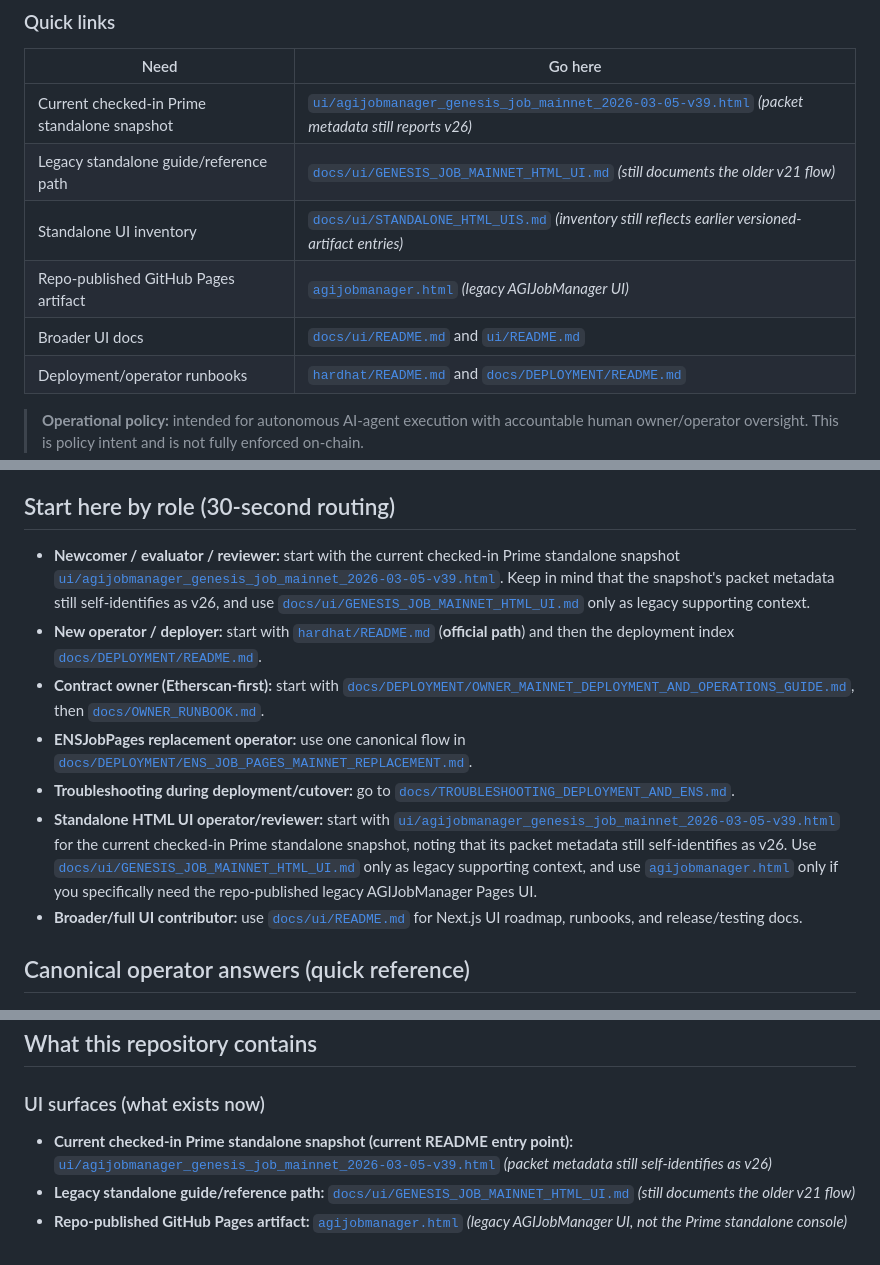
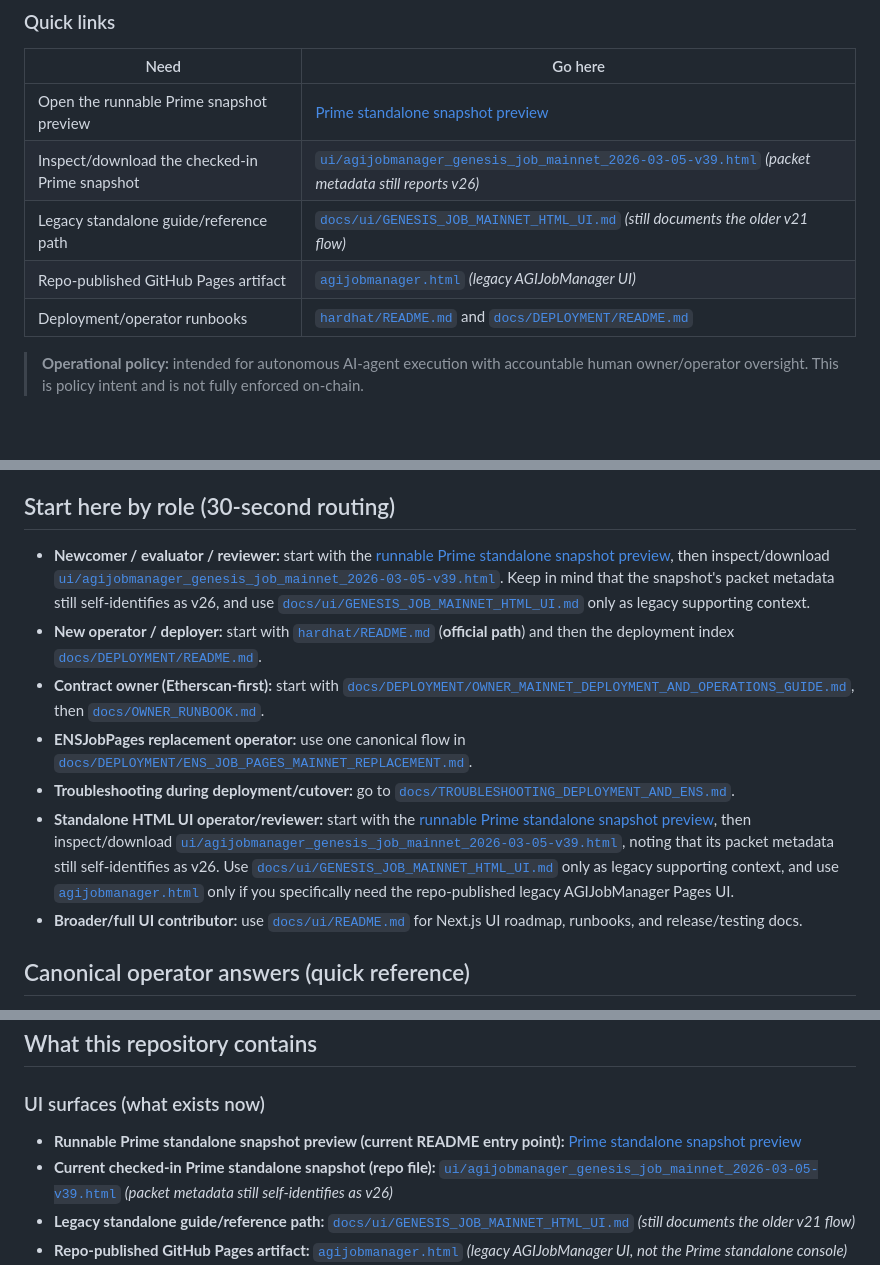
Before and after one commit to MontrealAI/AGIJobManagerPrime, a Markdown page: README.md, 3 parts joined by grey strips. Drawn GitHub-style; blank space fills up the shorter version.

Commit message:
Use runnable preview for Prime snapshot README link

```diff
--- a/README.md
+++ b/README.md
@@ -20,11 +20,10 @@ AGIJobManager Prime is an Ethereum smart-contract system for escrowed AGI work a
 
 | Need | Go here |
 | --- | --- |
-| Current checked-in Prime standalone snapshot | [`ui/agijobmanager_genesis_job_mainnet_2026-03-05-v39.html`](ui/agijobmanager_genesis_job_mainnet_2026-03-05-v39.html) *(packet metadata still reports v26)* |
+| Open the runnable Prime snapshot preview | [Prime standalone snapshot preview](https://htmlpreview.github.io/?https://raw.githubusercontent.com/MontrealAI/AGIJobManager/main/ui/agijobmanager_genesis_job_mainnet_2026-03-05-v39.html) |
+| Inspect/download the checked-in Prime snapshot | [`ui/agijobmanager_genesis_job_mainnet_2026-03-05-v39.html`](ui/agijobmanager_genesis_job_mainnet_2026-03-05-v39.html) *(packet metadata still reports v26)* |
 | Legacy standalone guide/reference path | [`docs/ui/GENESIS_JOB_MAINNET_HTML_UI.md`](docs/ui/GENESIS_JOB_MAINNET_HTML_UI.md) *(still documents the older v21 flow)* |
-| Standalone UI inventory | [`docs/ui/STANDALONE_HTML_UIS.md`](docs/ui/STANDALONE_HTML_UIS.md) *(inventory still reflects earlier versioned-artifact entries)* |
 | Repo-published GitHub Pages artifact | [`agijobmanager.html`](agijobmanager.html) *(legacy AGIJobManager UI)* |
-| Broader UI docs | [`docs/ui/README.md`](docs/ui/README.md) and [`ui/README.md`](ui/README.md) |
 | Deployment/operator runbooks | [`hardhat/README.md`](hardhat/README.md) and [`docs/DEPLOYMENT/README.md`](docs/DEPLOYMENT/README.md) |
 
 > **Operational policy:** intended for autonomous AI-agent execution with accountable human owner/operator oversight. This is policy intent and is not fully enforced on-chain.
@@ -43,12 +42,12 @@ Canonical deployment path for Prime is now **Hardhat** (`hardhat/scripts/deploy.
 
 ## Start here by role (30-second routing)
 
-- **Newcomer / evaluator / reviewer:** start with the current checked-in Prime standalone snapshot [`ui/agijobmanager_genesis_job_mainnet_2026-03-05-v39.html`](ui/agijobmanager_genesis_job_mainnet_2026-03-05-v39.html). Keep in mind that the snapshot's packet metadata still self-identifies as v26, and use [`docs/ui/GENESIS_JOB_MAINNET_HTML_UI.md`](docs/ui/GENESIS_JOB_MAINNET_HTML_UI.md) only as legacy supporting context.
+- **Newcomer / evaluator / reviewer:** start with the [runnable Prime standalone snapshot preview](https://htmlpreview.github.io/?https://raw.githubusercontent.com/MontrealAI/AGIJobManager/main/ui/agijobmanager_genesis_job_mainnet_2026-03-05-v39.html), then inspect/download [`ui/agijobmanager_genesis_job_mainnet_2026-03-05-v39.html`](ui/agijobmanager_genesis_job_mainnet_2026-03-05-v39.html). Keep in mind that the snapshot's packet metadata still self-identifies as v26, and use [`docs/ui/GENESIS_JOB_MAINNET_HTML_UI.md`](docs/ui/GENESIS_JOB_MAINNET_HTML_UI.md) only as legacy supporting context.
 - **New operator / deployer:** start with [`hardhat/README.md`](hardhat/README.md) (**official path**) and then the deployment index [`docs/DEPLOYMENT/README.md`](docs/DEPLOYMENT/README.md).
 - **Contract owner (Etherscan-first):** start with [`docs/DEPLOYMENT/OWNER_MAINNET_DEPLOYMENT_AND_OPERATIONS_GUIDE.md`](docs/DEPLOYMENT/OWNER_MAINNET_DEPLOYMENT_AND_OPERATIONS_GUIDE.md), then [`docs/OWNER_RUNBOOK.md`](docs/OWNER_RUNBOOK.md).
 - **ENSJobPages replacement operator:** use one canonical flow in [`docs/DEPLOYMENT/ENS_JOB_PAGES_MAINNET_REPLACEMENT.md`](docs/DEPLOYMENT/ENS_JOB_PAGES_MAINNET_REPLACEMENT.md).
 - **Troubleshooting during deployment/cutover:** go to [`docs/TROUBLESHOOTING_DEPLOYMENT_AND_ENS.md`](docs/TROUBLESHOOTING_DEPLOYMENT_AND_ENS.md).
-- **Standalone HTML UI operator/reviewer:** start with [`ui/agijobmanager_genesis_job_mainnet_2026-03-05-v39.html`](ui/agijobmanager_genesis_job_mainnet_2026-03-05-v39.html) for the current checked-in Prime standalone snapshot, noting that its packet metadata still self-identifies as v26. Use [`docs/ui/GENESIS_JOB_MAINNET_HTML_UI.md`](docs/ui/GENESIS_JOB_MAINNET_HTML_UI.md) only as legacy supporting context, and use [`agijobmanager.html`](agijobmanager.html) only if you specifically need the repo-published legacy AGIJobManager Pages UI.
+- **Standalone HTML UI operator/reviewer:** start with the [runnable Prime standalone snapshot preview](https://htmlpreview.github.io/?https://raw.githubusercontent.com/MontrealAI/AGIJobManager/main/ui/agijobmanager_genesis_job_mainnet_2026-03-05-v39.html), then inspect/download [`ui/agijobmanager_genesis_job_mainnet_2026-03-05-v39.html`](ui/agijobmanager_genesis_job_mainnet_2026-03-05-v39.html), noting that its packet metadata still self-identifies as v26. Use [`docs/ui/GENESIS_JOB_MAINNET_HTML_UI.md`](docs/ui/GENESIS_JOB_MAINNET_HTML_UI.md) only as legacy supporting context, and use [`agijobmanager.html`](agijobmanager.html) only if you specifically need the repo-published legacy AGIJobManager Pages UI.
 - **Broader/full UI contributor:** use [`docs/ui/README.md`](docs/ui/README.md) for Next.js UI roadmap, runbooks, and release/testing docs.
 
 ## Canonical operator answers (quick reference)
@@ -89,7 +88,8 @@ Irreversible actions (delay until validated):
 
 ### UI surfaces (what exists now)
 
-- **Current checked-in Prime standalone snapshot (current README entry point):** [`ui/agijobmanager_genesis_job_mainnet_2026-03-05-v39.html`](ui/agijobmanager_genesis_job_mainnet_2026-03-05-v39.html) *(packet metadata still self-identifies as v26)*
+- **Runnable Prime standalone snapshot preview (current README entry point):** [Prime standalone snapshot preview](https://htmlpreview.github.io/?https://raw.githubusercontent.com/MontrealAI/AGIJobManager/main/ui/agijobmanager_genesis_job_mainnet_2026-03-05-v39.html)
+- **Current checked-in Prime standalone snapshot (repo file):** [`ui/agijobmanager_genesis_job_mainnet_2026-03-05-v39.html`](ui/agijobmanager_genesis_job_mainnet_2026-03-05-v39.html) *(packet metadata still self-identifies as v26)*
 - **Legacy standalone guide/reference path:** [`docs/ui/GENESIS_JOB_MAINNET_HTML_UI.md`](docs/ui/GENESIS_JOB_MAINNET_HTML_UI.md) *(still documents the older v21 flow)*
 - **Repo-published GitHub Pages artifact:** [`agijobmanager.html`](agijobmanager.html) *(legacy AGIJobManager UI, not the Prime standalone console)*
 - **Standalone inventory / broader UI docs:** [`docs/ui/STANDALONE_HTML_UIS.md`](docs/ui/STANDALONE_HTML_UIS.md), [`ui/README.md`](ui/README.md), [`docs/ui/README.md`](docs/ui/README.md) *(these references still include earlier versioned-artifact inventory wording)*
```
Also changed, not shown: other parts of README.md (+4 -1 lines).
